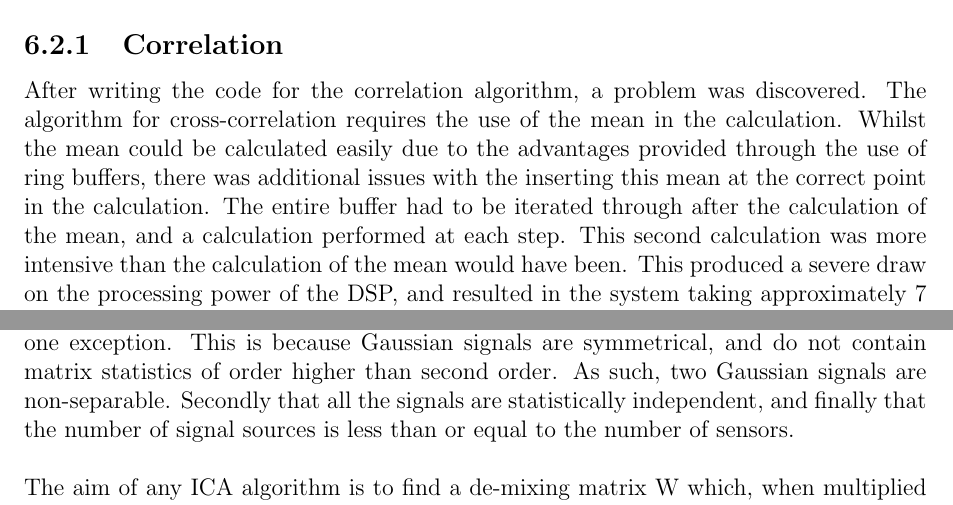
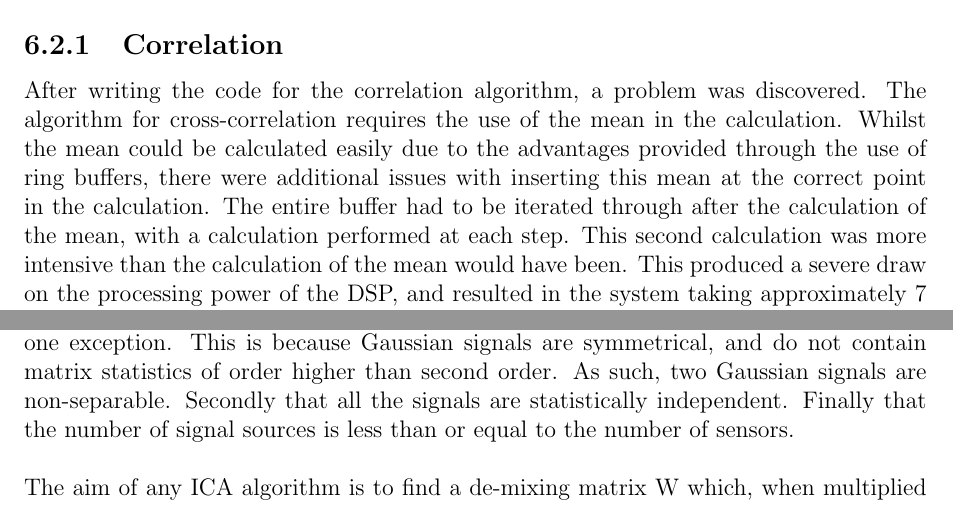
Before and after one commit to Scarzy/3YP-Noise-Cancelling-Headphones, a LaTeX thesis (reports/final_report/final.tex, which reads reports/final_report/ica.tex, reports/final_report/testsoft.tex): two parts of pages 49 and 67 of 68, joined at a grey line, cut so that both start at the same text. Compiled offline with pdfLaTeX.

Commit message:
Further parental feedback applied

```diff
--- a/reports/final_report/ica.tex
+++ b/reports/final_report/ica.tex
@@ -8,7 +8,8 @@ ICA works on a few assumptions.
 Firstly that the signals are non-Gaussian, with at most one exception.
 This is because Gaussian signals are symmetrical, and do not contain matrix statistics of order higher than second order.
 As such, two Gaussian signals are non-separable.
-Secondly that all the signals are statistically independent, and finally that the number of signal sources is less than or equal to the number of sensors.
+Secondly that all the signals are statistically independent.
+Finally that the number of signal sources is less than or equal to the number of sensors.
 \\
 \\
 The aim of any ICA algorithm is to find a de-mixing matrix W which, when multiplied by the input vector from the sensors, produces a vector containing the values emitted by the various sources.
--- a/reports/final_report/testsoft.tex
+++ b/reports/final_report/testsoft.tex
@@ -5,8 +5,8 @@ Although it was not possible to test the algorithmic on the hardware produced fo
 \subsection{Correlation}
 After writing the code for the correlation algorithm, a problem was discovered.
 The algorithm for cross-correlation requires the use of the mean in the calculation.
-Whilst the mean could be calculated easily due to the advantages provided through the use of ring buffers, there was additional issues with the inserting this mean at the correct point in the calculation.
-The entire buffer had to be iterated through after the calculation of the mean, and a calculation performed at each step.
+Whilst the mean could be calculated easily due to the advantages provided through the use of ring buffers, there were additional issues with inserting this mean at the correct point in the calculation.
+The entire buffer had to be iterated through after the calculation of the mean, with a calculation performed at each step.
 This second calculation was more intensive than the calculation of the mean would have been.
 This produced a severe draw on the processing power of the DSP, and resulted in the system taking approximately 7 seconds between each sample.
 As the codec operated at 48KHz, this meant that the code was operating about \emph{three hundred thousand} times too slow.
```
Also changed, not shown: reports/final_report/ica.tex (2 more changed lines).
